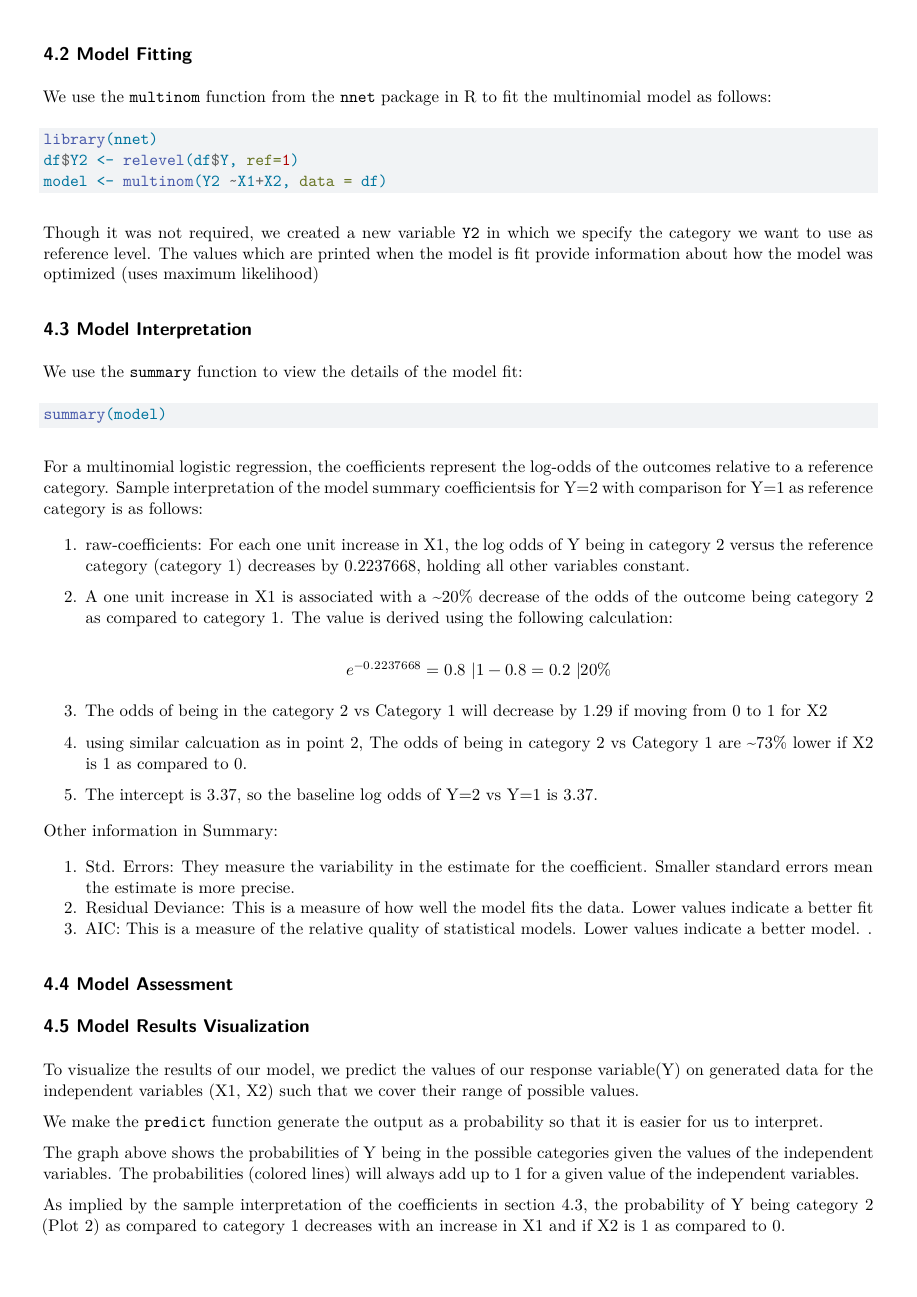
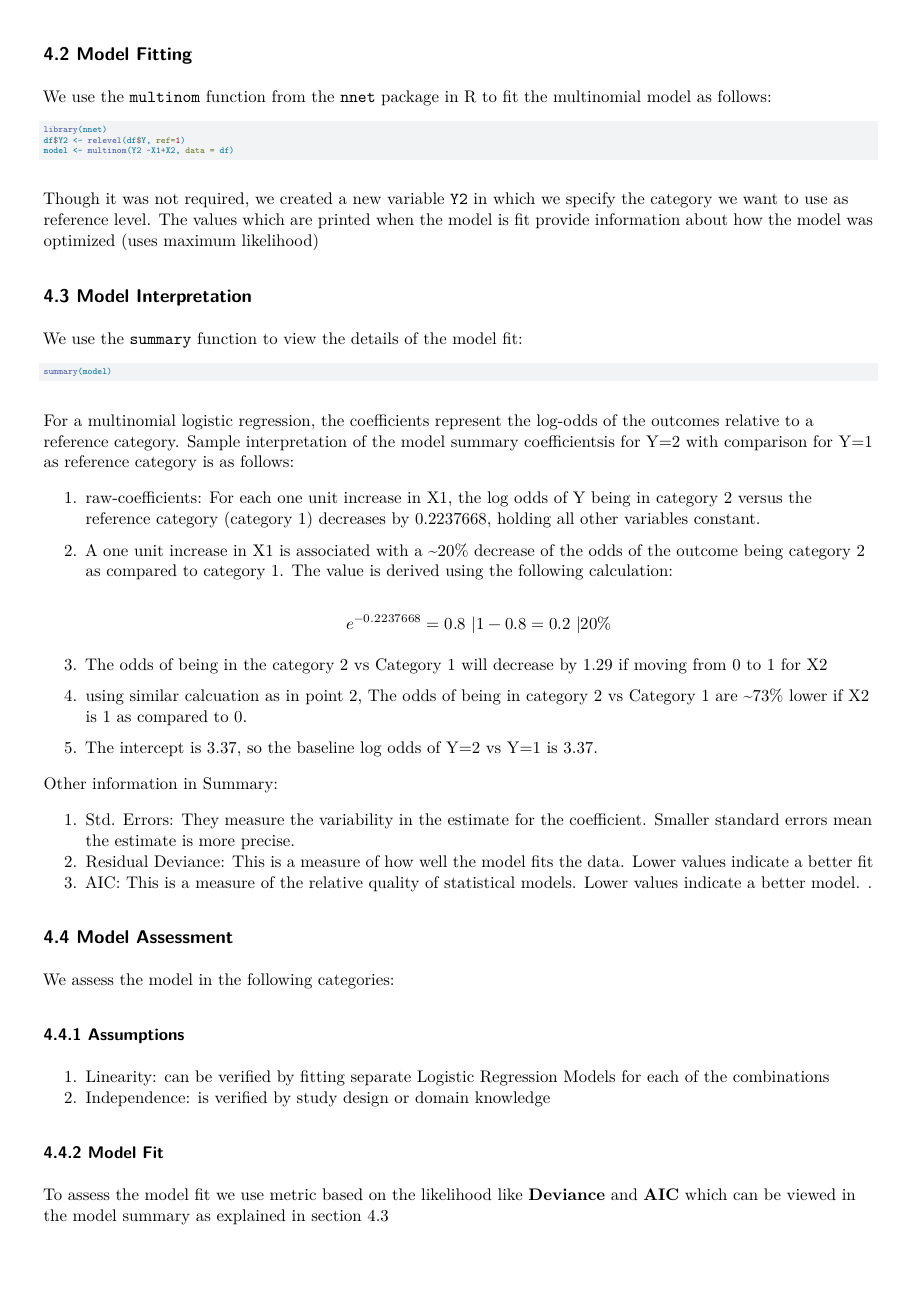
Before and after one commit to revanth7667/MRD_Data-Analysis-Assignment_03, a Quarto document (Codes/MRD_DA_3.qmd): page 4 of 4 before the commit and page 4 of 5 after it. Rendered offline with R 4.5, knitr and Pandoc in place of Quarto, then LaTeX, with nearby package versions; the code chunks are not run, so their results and figures are left out.

Commit message:
chnaged font size and added code

````diff
--- a/Codes/MRD_DA_3.qmd
+++ b/Codes/MRD_DA_3.qmd
@@ -212,11 +217,19 @@ plot_4
 
 We use the `multinom` function from the `nnet` package in R to fit the multinomial model as follows:
 
+\tiny
+
+\centering
+
 ```{r, output=TRUE, echo=TRUE}
 library(nnet)
 df$Y2 <- relevel(df$Y, ref=1)
 model <- multinom(Y2 ~X1+X2, data = df)
 ```
+
+\raggedright
+
+\normalsize
 
 Though it was not required, we created a new variable `Y2` in which we specify the category we want to use as reference level. The values which are printed when the model is fit provide information about how the model was optimized (uses maximum likelihood)
 
@@ -224,9 +237,17 @@ Though it was not required, we created a new variable `Y2` in which we specify t
 
 We use the `summary` function to view the details of the model fit:
 
+\tiny
+
+\centering
+
 ```{r, output=TRUE, echo=TRUE}
 summary(model)
 ```
+
+\raggedright
+
+\normalsize
 
 For a multinomial logistic regression, the coefficients represent the log-odds of the outcomes relative to a reference category. Sample interpretation of the model summary coefficientsis for Y=2 with comparison for Y=1 as reference category is as follows:
 
@@ -252,3 +273,15 @@ Other information in Summary:
 
 ## 4.4 Model Assessment
 
+We assess the model in the following categories:
+
+### 4.4.1 Assumptions
+
+1.  Linearity: can be verified by fitting separate Logistic Regression Models for each of the combinations
+2.  Independence: is verified by study design or domain knowledge
+
+### 4.4.2 Model Fit
+
+To assess the model fit we use metric based on the likelihood like **Deviance** and **AIC** which can be viewed in the model summary as explained in section 4.3
+
+### 4.4.3 Predictions
@@ -260,4 +298,3 @@ head(model$fitted.values)
 head(predict(model))
 ```
 
-```{r, output=TRUE}
````
Also changed, not shown: Codes/MRD_DA_3.pdf, Codes/MRD_DA_3.qmd (25 more changed lines).
